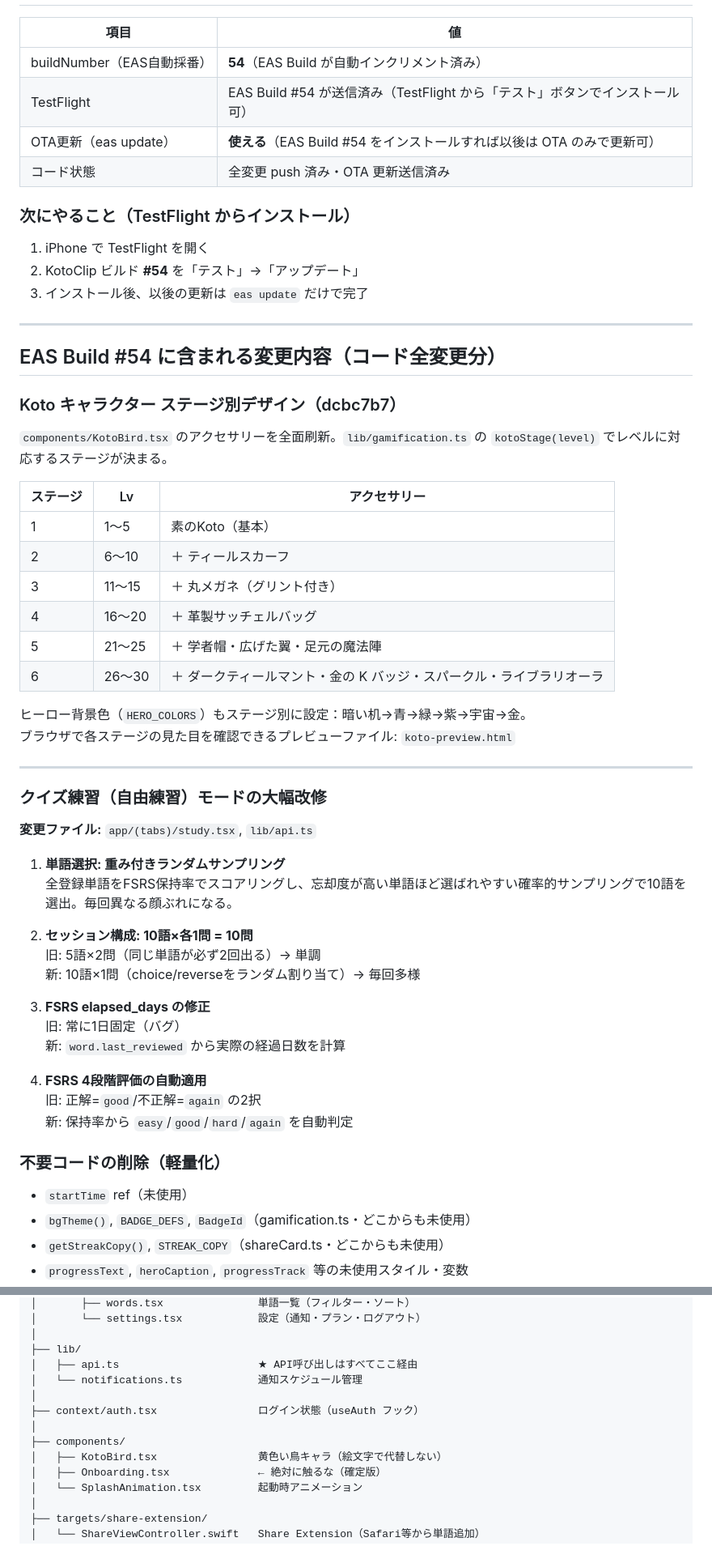
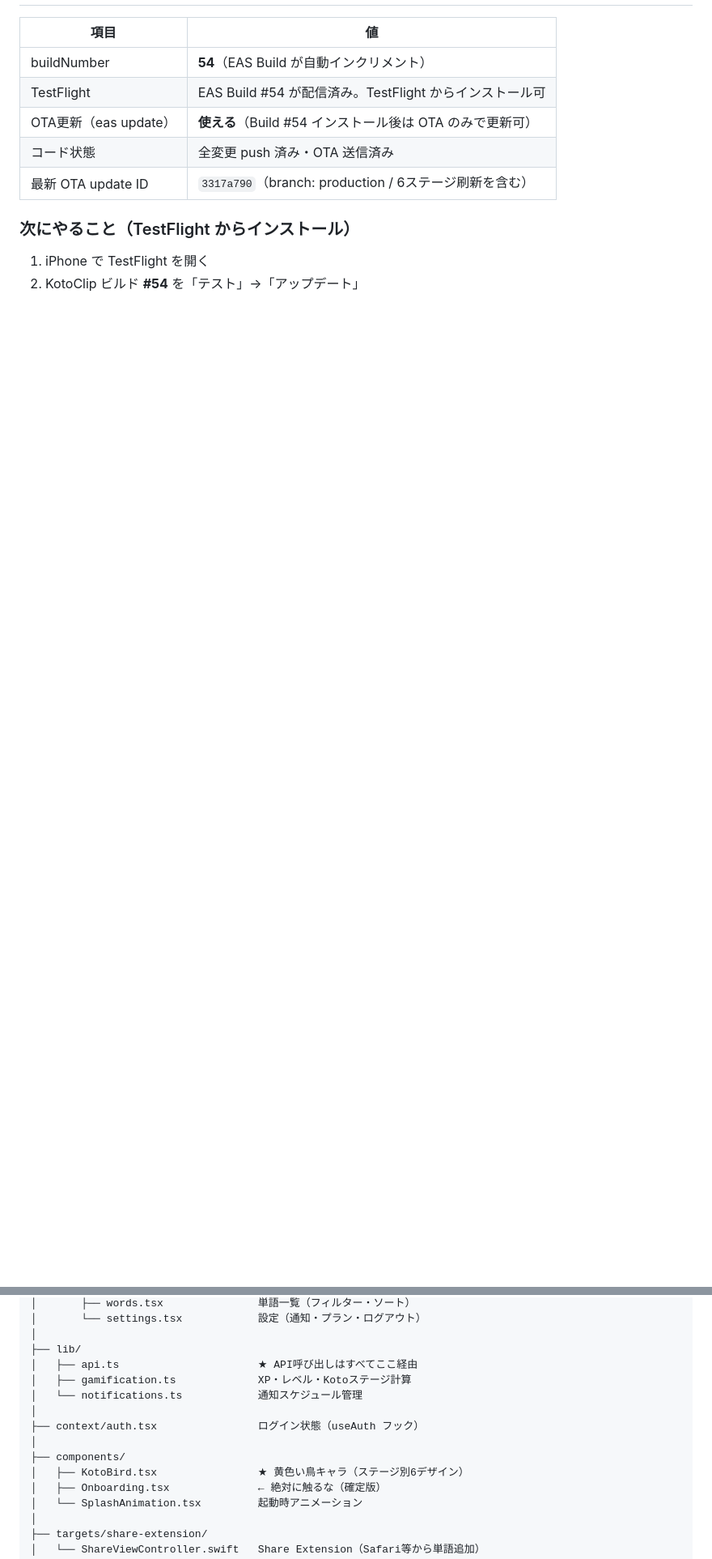
Before and after one commit to soichiromaxmax-hash/KotoClipApp, a Markdown page: HANDOFF.md, 2 parts joined by grey strips. Shown at 81% size. Rendered like a GitHub page; blank space fills up the shorter version.

Commit message:
docs: update HANDOFF.md for handoff - 6-stage Koto, OTA status, full rewrite
Co-Authored-By: Claude Sonnet 4.6 <noreply@anthropic.com>

```diff
--- a/HANDOFF.md
+++ b/HANDOFF.md
@@ -19,61 +19,13 @@ Share Extension でブラウザやアプリから単語を直接追加できる
 
 | 項目 | 値 |
 |---|---|
-| buildNumber（EAS自動採番） | **54**（EAS Build が自動インクリメント済み） |
-| TestFlight | EAS Build #54 が送信済み（TestFlight から「テスト」ボタンでインストール可） |
-| OTA更新（eas update） | **使える**（EAS Build #54 をインストールすれば以後は OTA のみで更新可） |
-| コード状態 | 全変更 push 済み・OTA 更新送信済み |
+| buildNumber | **54**（EAS Build が自動インクリメント） |
+| TestFlight | EAS Build #54 が配信済み。TestFlight からインストール可 |
+| OTA更新（eas update） | **使える**（Build #54 インストール後は OTA のみで更新可） |
+| コード状態 | 全変更 push 済み・OTA 送信済み |
+| 最新 OTA update ID | `3317a790`（branch: production / 6ステージ刷新を含む） |
 
 ### 次にやること（TestFlight からインストール）
 
 1. iPhone で TestFlight を開く
 2. KotoClip ビルド **#54** を「テスト」→「アップデート」
-3. インストール後、以後の更新は `eas update` だけで完了
-
----
-
-## EAS Build #54 に含まれる変更内容（コード全変更分）
-
-### Koto キャラクター ステージ別デザイン（dcbc7b7）
-
-`components/KotoBird.tsx` のアクセサリーを全面刷新。`lib/gamification.ts` の `kotoStage(level)` でレベルに対応するステージが決まる。
-
-| ステージ | Lv | アクセサリー |
-|---|---|---|
-| 1 | 1〜5 | 素のKoto（基本） |
-| 2 | 6〜10 | ＋ ティールスカーフ |
-| 3 | 11〜15 | ＋ 丸メガネ（グリント付き） |
-| 4 | 16〜20 | ＋ 革製サッチェルバッグ |
-| 5 | 21〜25 | ＋ 学者帽・広げた翼・足元の魔法陣 |
-| 6 | 26〜30 | ＋ ダークティールマント・金の K バッジ・スパークル・ライブラリオーラ |
-
-ヒーロー背景色（`HERO_COLORS`）もステージ別に設定：暗い机→青→緑→紫→宇宙→金。
-ブラウザで各ステージの見た目を確認できるプレビューファイル: `koto-preview.html`
-
----
-
-### クイズ練習（自由練習）モードの大幅改修
-
-**変更ファイル:** `app/(tabs)/study.tsx`, `lib/api.ts`
-
-1. **単語選択: 重み付きランダムサンプリング**
-   全登録単語をFSRS保持率でスコアリングし、忘却度が高い単語ほど選ばれやすい確率的サンプリングで10語を選出。毎回異なる顔ぶれになる。
-
-2. **セッション構成: 10語×各1問 = 10問**
-   旧: 5語×2問（同じ単語が必ず2回出る）→ 単調
-   新: 10語×1問（choice/reverseをランダム割り当て）→ 毎回多様
-
-3. **FSRS elapsed_days の修正**
-   旧: 常に1日固定（バグ）
-   新: `word.last_reviewed` から実際の経過日数を計算
-
-4. **FSRS 4段階評価の自動適用**
-   旧: 正解=`good`/不正解=`again` の2択
-   新: 保持率から `easy`/`good`/`hard`/`again` を自動判定
-
-### 不要コードの削除（軽量化）
-- `startTime` ref（未使用）
-- `bgTheme()`, `BADGE_DEFS`, `BadgeId`（gamification.ts・どこからも未使用）
-- `getStreakCopy()`, `STREAK_COPY`（shareCard.ts・どこからも未使用）
-- `progressText`, `heroCaption`, `progressTrack` 等の未使用スタイル・変数
-
@@ -168,12 +103,13 @@ KotoClipApp/
 │
 ├── lib/
 │   ├── api.ts                      ★ API呼び出しはすべてここ経由
+│   ├── gamification.ts             XP・レベル・Kotoステージ計算
 │   └── notifications.ts            通知スケジュール管理
 │
 ├── context/auth.tsx                ログイン状態（useAuth フック）
 │
 ├── components/
-│   ├── KotoBird.tsx                黄色い鳥キャラ（絵文字で代替しない）
+│   ├── KotoBird.tsx                ★ 黄色い鳥キャラ（ステージ別6デザイン）
 │   ├── Onboarding.tsx              ← 絶対に触るな（確定版）
 │   └── SplashAnimation.tsx         起動時アニメーション
 │
```
Also changed, not shown: other parts of HANDOFF.md (+78 -38 lines).
